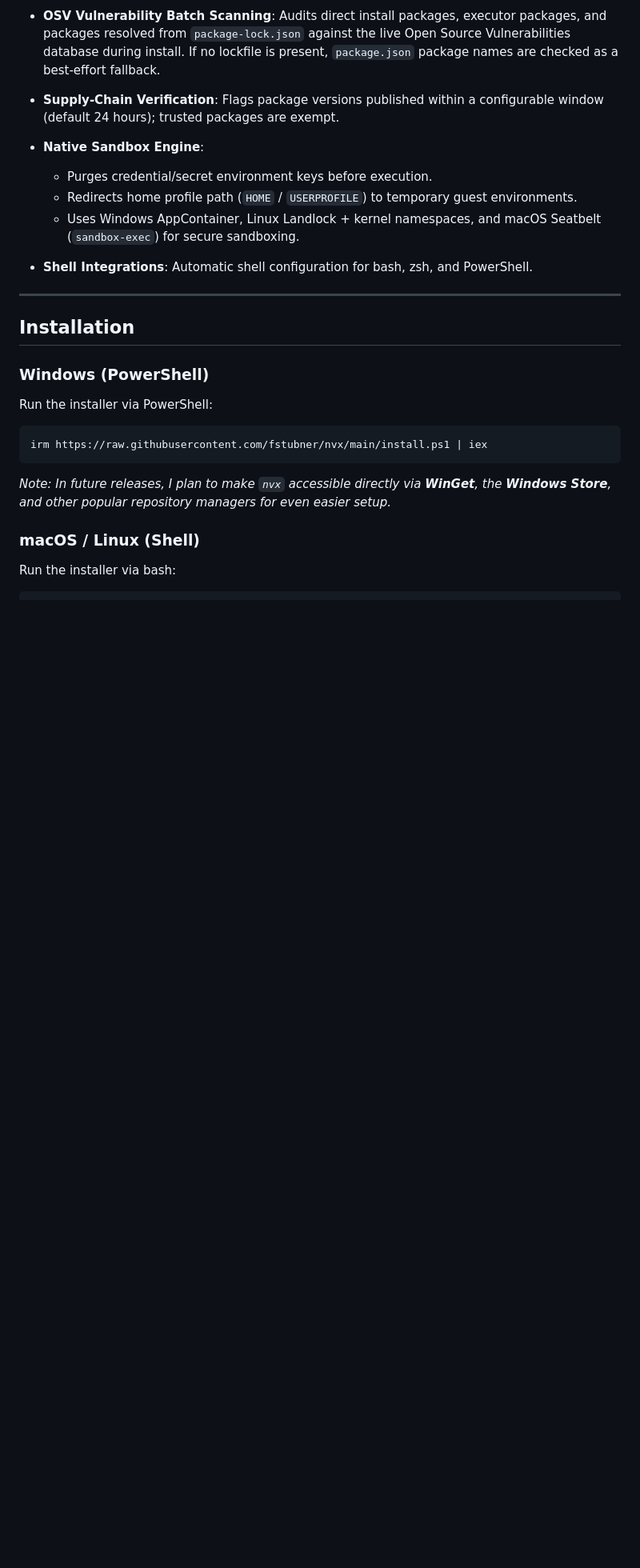
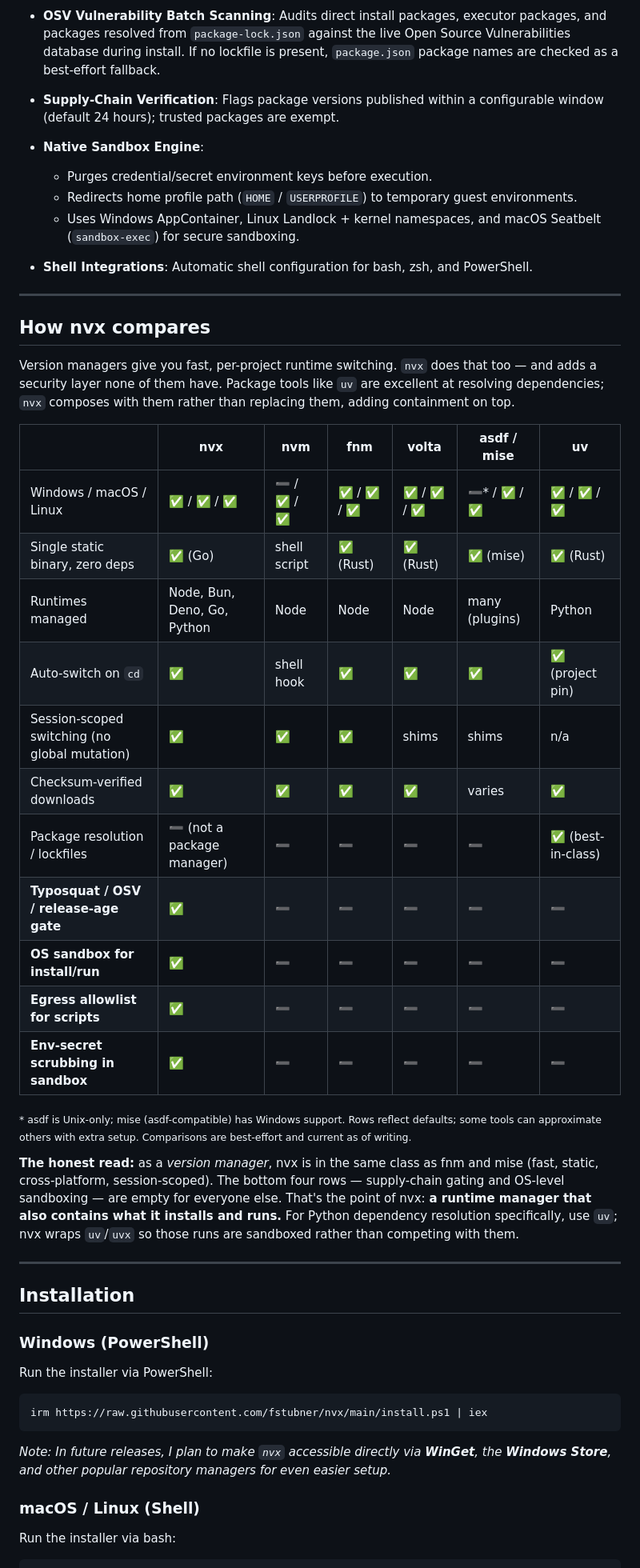
Before and after one commit to fstubner/nvx, a Markdown page: README.md, the part around one of its changes. Shown at 80% size. GitHub-like rendering; blank space fills up the shorter version.

Commit message:
README: add comparison table and refresh the intro for five runtimes
The intro still said 'manages Node.js and Bun'; update it to the full set and
add a 'How nvx compares' table against nvm/fnm/volta/asdf/mise/uv, making the
security differentiation and the 'not a package manager' scope explicit.

```diff
--- a/README.md
+++ b/README.md
@@ -44,6 +44,30 @@ Along the way, I wanted to tackle a few other common frustrations:
   - Redirects home profile path (`HOME` / `USERPROFILE`) to temporary guest environments.
   - Uses Windows AppContainer, Linux Landlock + kernel namespaces, and macOS Seatbelt (`sandbox-exec`) for secure sandboxing.
 - **Shell Integrations**: Automatic shell configuration for bash, zsh, and PowerShell.
+
+---
+
+## How nvx compares
+
+Version managers give you fast, per-project runtime switching. `nvx` does that too — and adds a security layer none of them have. Package tools like `uv` are excellent at resolving dependencies; `nvx` composes with them rather than replacing them, adding containment on top.
+
+| | **nvx** | nvm | fnm | volta | asdf / mise | uv |
+|---|---|---|---|---|---|---|
+| Windows / macOS / Linux | ✅ / ✅ / ✅ | ➖ / ✅ / ✅ | ✅ / ✅ / ✅ | ✅ / ✅ / ✅ | ➖\* / ✅ / ✅ | ✅ / ✅ / ✅ |
+| Single static binary, zero deps | ✅ (Go) | shell script | ✅ (Rust) | ✅ (Rust) | ✅ (mise) | ✅ (Rust) |
+| Runtimes managed | Node, Bun, Deno, Go, Python | Node | Node | Node | many (plugins) | Python |
+| Auto-switch on `cd` | ✅ | shell hook | ✅ | ✅ | ✅ | ✅ (project pin) |
+| Session-scoped switching (no global mutation) | ✅ | ✅ | ✅ | shims | shims | n/a |
+| Checksum-verified downloads | ✅ | ✅ | ✅ | ✅ | varies | ✅ |
+| Package resolution / lockfiles | ➖ (not a package manager) | ➖ | ➖ | ➖ | ➖ | ✅ (best-in-class) |
+| **Typosquat / OSV / release-age gate** | ✅ | ➖ | ➖ | ➖ | ➖ | ➖ |
+| **OS sandbox for install/run** | ✅ | ➖ | ➖ | ➖ | ➖ | ➖ |
+| **Egress allowlist for scripts** | ✅ | ➖ | ➖ | ➖ | ➖ | ➖ |
+| **Env-secret scrubbing in sandbox** | ✅ | ➖ | ➖ | ➖ | ➖ | ➖ |
+
+<sub>\* asdf is Unix-only; mise (asdf-compatible) has Windows support. Rows reflect defaults; some tools can approximate others with extra setup. Comparisons are best-effort and current as of writing.</sub>
+
+**The honest read:** as a *version manager*, nvx is in the same class as fnm and mise (fast, static, cross-platform, session-scoped). The bottom four rows — supply-chain gating and OS-level sandboxing — are empty for everyone else. That's the point of nvx: **a runtime manager that also contains what it installs and runs.** For Python dependency resolution specifically, use `uv`; nvx wraps `uv`/`uvx` so those runs are sandboxed rather than competing with them.
 
 ---
 
```
Also changed, not shown: other parts of README.md (+1 -1 lines).
